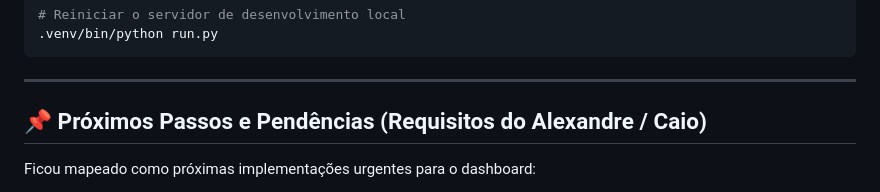
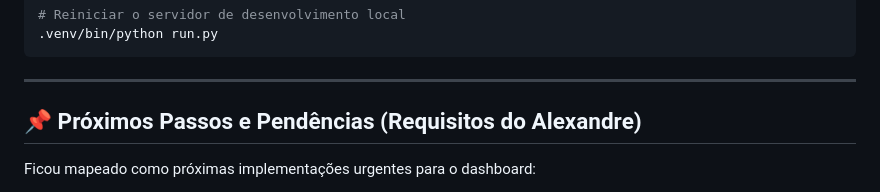
Before and after one commit to Semil-2006/dashboardc, a Markdown page: leia_isso_semil.md, the part around the change. GitHub-like rendering.

Commit message:
docs: refina titulo de pendencias no leia_isso_semil

```diff
--- a/leia_isso_semil.md
+++ b/leia_isso_semil.md
@@ -91,7 +91,7 @@ npm test
 
 ---
 
-## 📌 Próximos Passos e Pendências (Requisitos do Alexandre / Caio)
+## 📌 Próximos Passos e Pendências (Requisitos do Alexandre)
 
 Ficou mapeado como próximas implementações urgentes para o dashboard:
 
```
